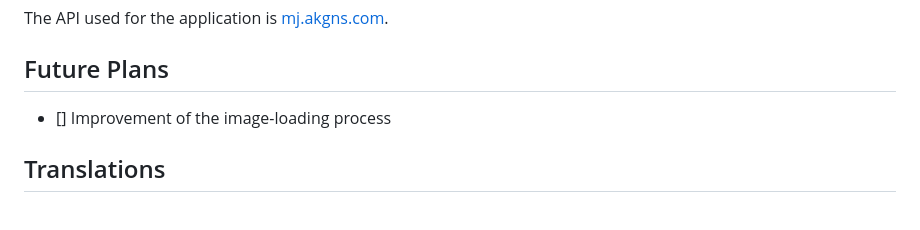
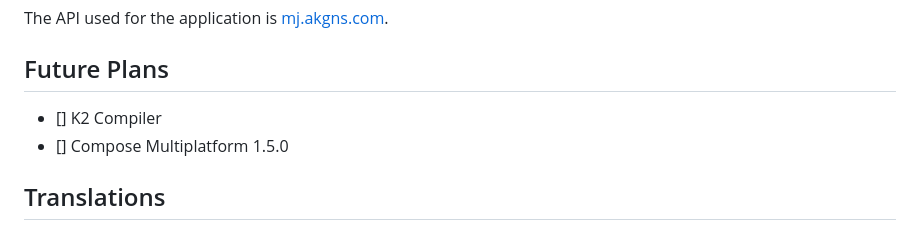
Before and after one commit to mbakgun/midjourney-images-compose-multiplatform, a Markdown page: README.md, the part around the change. Rendered like a GitHub page.

```diff
--- a/README.md
+++ b/README.md
@@ -63,7 +63,8 @@ The API used for the application is [mj.akgns.com](https://mj.akgns.com/).
 
 ## Future Plans
 
-- [] Improvement of the image-loading process
+- [] K2 Compiler
+- [] Compose Multiplatform 1.5.0
 
 ## Translations
 - [Türkçe](/README-tr.md)
```
Also changed, not shown: README-de.md (+2 -1 lines), README-tr.md (+20 -1 lines), image-assets/wearos.png (added), 2 other files.
